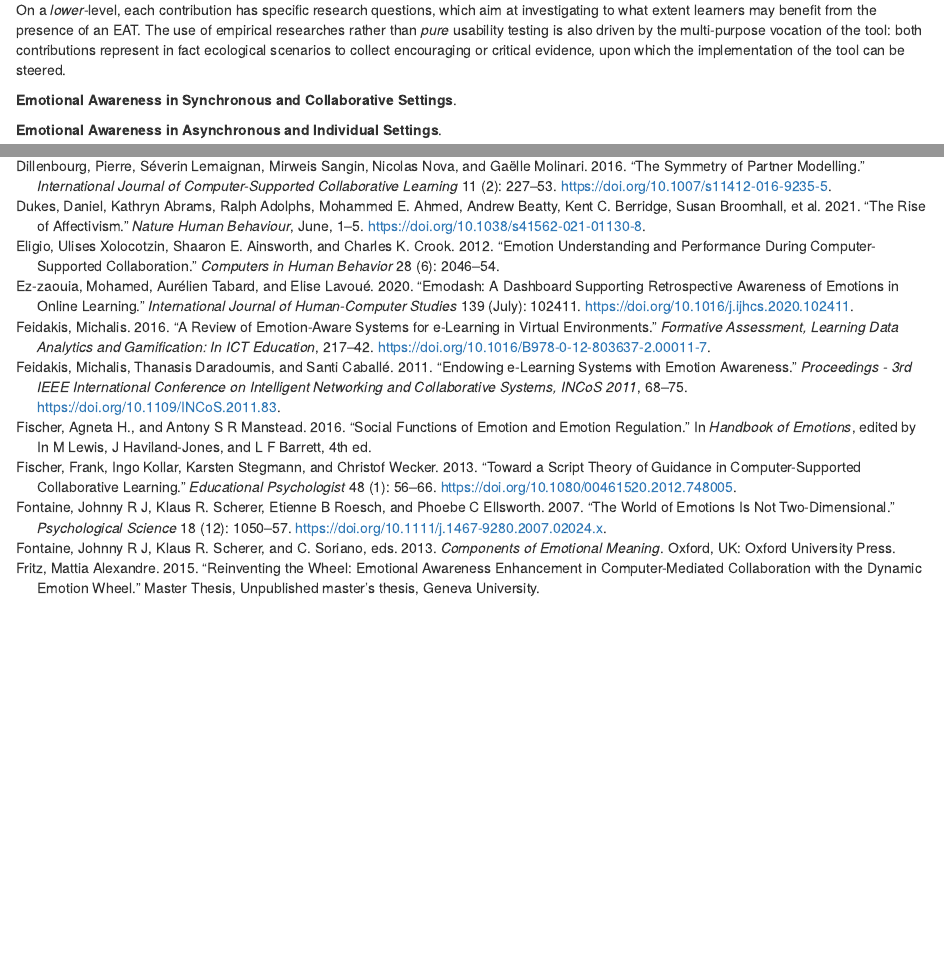
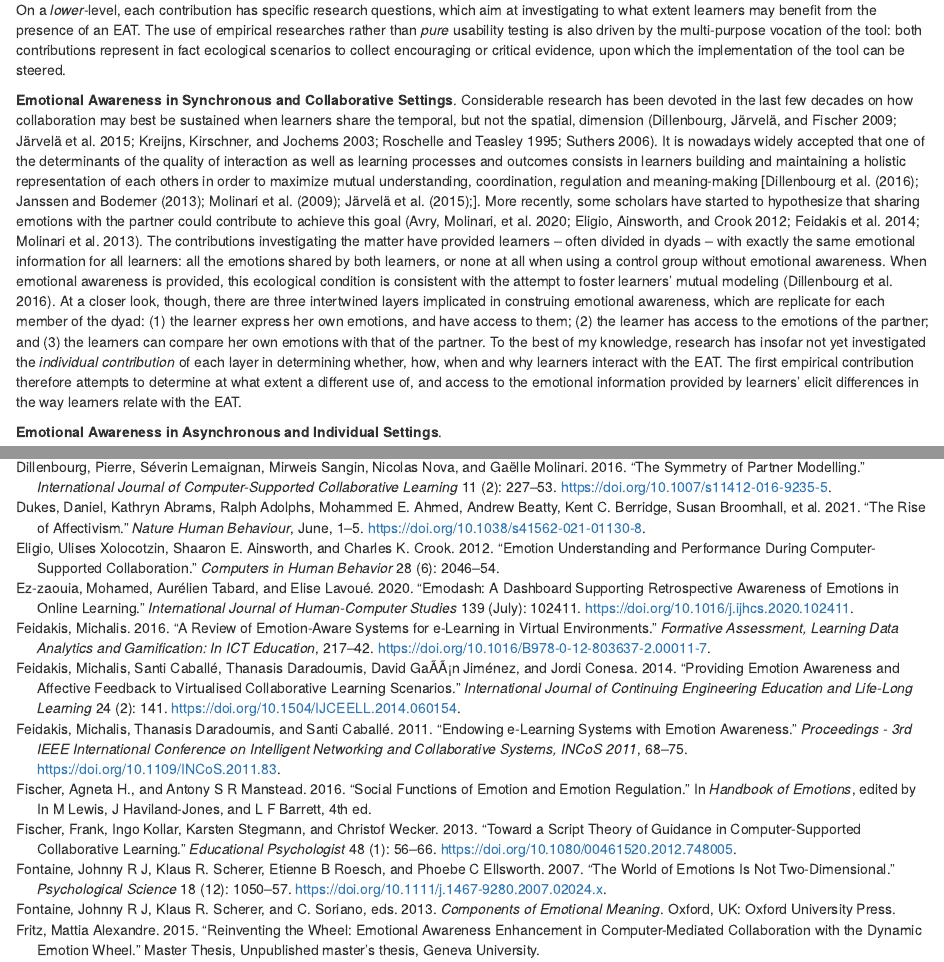
Before and after one commit to mafritz/thesis, an R Markdown document (10-intro.Rmd): the page in a window 1100 px wide, from 3660 px down, and a second part further down, joined at a grey line. Rendered offline with R 4.5, knitr and Pandoc, with nearby package versions; drawn as R Markdown's standard HTML page in place of the format the file asks for.

Commit message:
Empirical objective study 1

```diff
--- a/10-intro.Rmd
+++ b/10-intro.Rmd
@@ -61,7 +61,7 @@ In order to evaluate and inform the methodological objectives, the thesis also p
 
 On a *lower*-level, each contribution has specific research questions, which aim at investigating to what extent learners may benefit from the presence of an EAT. The use of empirical researches rather than *pure* usability testing is also driven by the multi-purpose vocation of the tool: both contributions represent in fact ecological scenarios to collect encouraging or critical evidence, upon which the implementation of the tool can be steered.
 
-**Emotional Awareness in Synchronous and Collaborative Settings**.
+**Emotional Awareness in Synchronous and Collaborative Settings**. Considerable research has been devoted in the last few decades on how collaboration may best be sustained when learners share the  temporal, but not the spatial, dimension [@dillenbourgEvolutionResearchComputersupported2009; @jarvelaEnhancingSociallyShared2015; @kreijnsIdentifyingPitfallsSocial2003; @roschelleConstructionSharedKnowledge1995; @suthersTechnologyAffordancesIntersubjective2006]. It is nowadays widely accepted that one of the determinants of the quality of interaction as well as learning processes and outcomes consists in learners building and maintaining a holistic representation of each others in order to maximize mutual understanding, coordination, regulation and meaning-making [@dillenbourgSymmetryPartnerModelling2016; @janssenCoordinatedComputerSupportedCollaborative2013; @molinariKnowledgeInterdependencePartner2009; @jarvelaEnhancingSociallyShared2015;]. More recently, some scholars have started to hypothesize that sharing emotions with the partner could contribute to achieve this goal [@avrySharingEmotionsContributes2020; @eligioEmotionUnderstandingPerformance2012; @feidakisProvidingEmotionAwareness2014; @molinariEmotionFeedbackComputermediated2013]. The contributions investigating the matter have provided learners -- often divided in dyads -- with exactly the same emotional information for all learners: all the emotions shared by both learners, or none at all when using a control group without emotional awareness. When emotional awareness is provided, this ecological condition is consistent with the attempt to foster learners' mutual modeling [@dillenbourgSymmetryPartnerModelling2016]. At a closer look, though, there are three intertwined layers implicated in construing emotional awareness, which are replicate for each member of the dyad: (1) the learner express her own emotions, and have access to them; (2) the learner has access to the emotions of the partner; and (3) the learners can compare her own emotions with that of the partner. To the best of my knowledge, research has insofar not yet investigated the *individual contribution* of each layer in determining whether, how, when and why learners interact with the EAT. The first empirical contribution therefore attempts to determine at what extent a different use of, and access to the emotional information provided by learners' elicit differences in the way learners relate with the EAT.
 
 **Emotional Awareness in Asynchronous and Individual Settings**.
 
```
